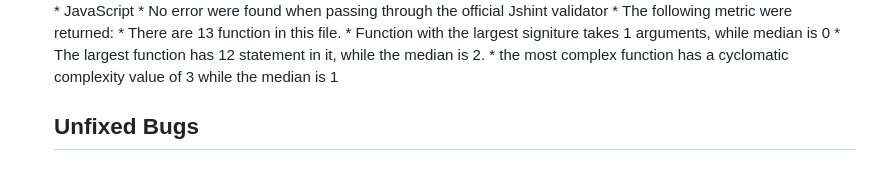
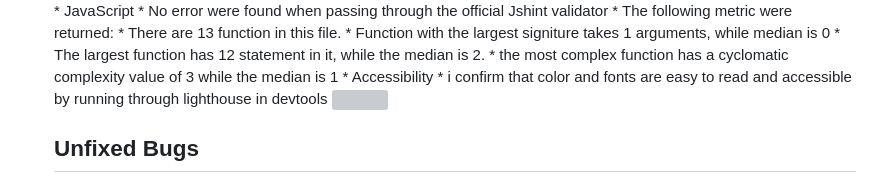
Before and after one commit to Melhefnawi/Match-Color, a Markdown page: README.md, the part around one of its changes. Rendered like a GitHub page; grey boxes are pictures that could not be loaded.

Commit message:
adding the read me images

```diff
--- a/README.md
+++ b/README.md
@@ -47,6 +47,9 @@ Match Colors is a site that hopes to demostrate how pure JavaScrpt works in real
        * Function with the largest signiture takes 1 arguments, while median is 0
        * The largest function has 12 statement in it, while the median is 2.
        * the most complex function has a cyclomatic complexity value of 3 while the median is 1
+   * Accessibility
+       * i confirm that color and fonts are easy to read and accessible by running through lighthouse in devtools
+  <img src ="assets/images/11.JPG">
 
     ## Unfixed Bugs
     # Deployment
```
Also changed, not shown: other parts of README.md (+1 -1 lines).
